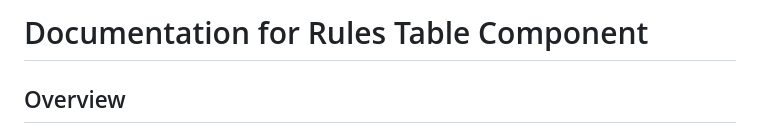
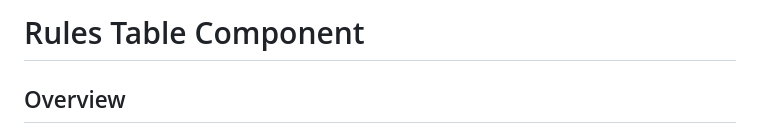
Before and after one commit to Aaddii21/hotstar, a Markdown page: ruletablecomponent.md, the part around the change. Rendered like a GitHub page.

```diff
--- a/ruletablecomponent.md
+++ b/ruletablecomponent.md
@@ -1,4 +1,4 @@
-# Documentation for Rules Table Component
+# Rules Table Component
 
 ## Overview
 The Rules Table is a sophisticated React component built on top of a generic `NewTable` component, customized specifically for displaying and managing security rules in a SOC environment. It provides rich functionality including filtering, sorting, bulk actions, and detailed rule visualization.
```
